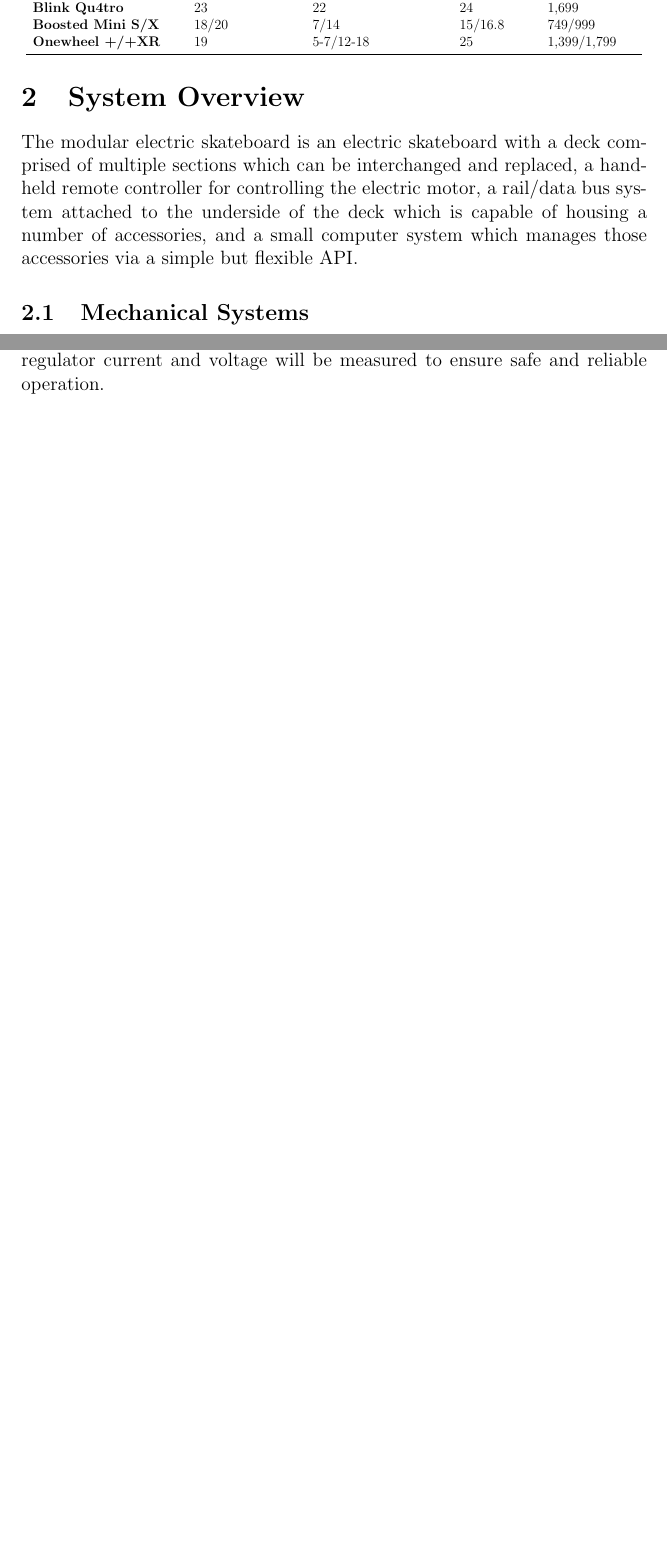
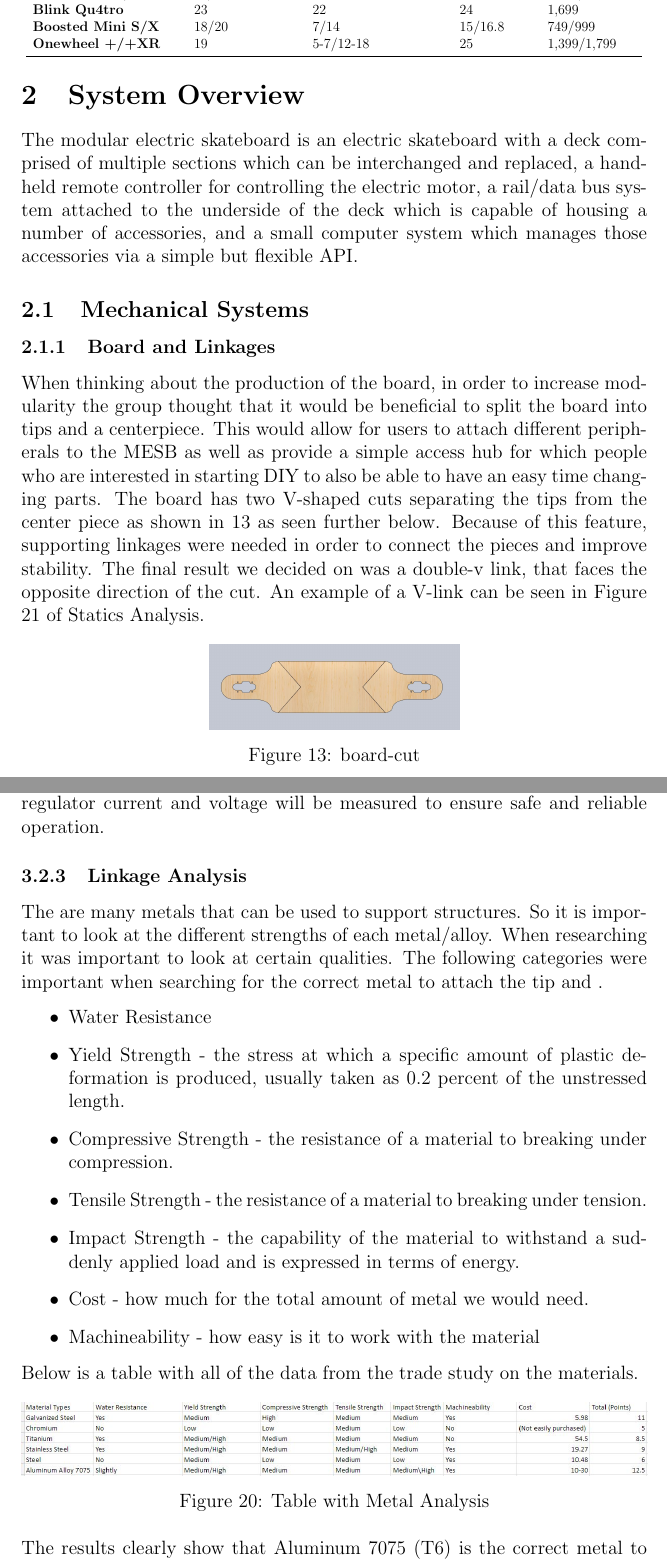
Before and after one commit to Modular-Electic-Skateboard-MQP/Final_Report, a LaTeX paper (report.tex): two parts of pages 10 and 17 of 19 before the commit and two parts of pages 10 and 19 of 21 after it, joined at a grey line, cut so that both start at the same text, the shorter picture padded with empty space. Compiled offline with pdfLaTeX.

Commit message:
Add files via upload
Added in supporting images, and additional sections.

```diff
--- a/report.tex
+++ b/report.tex
@@ -199,6 +198,17 @@
 The modular electric skateboard is an electric skateboard with a deck comprised of multiple sections which can be interchanged and replaced, a handheld remote controller for controlling the electric motor, a rail/data bus system attached to the underside of the deck which is capable of housing a number of accessories, and a small computer system which manages those accessories via a simple but flexible API.
 
 \subsection{Mechanical Systems}
+\subsubsection{Board and Linkages}
+When thinking about the production of the board, in order to increase modularity the group thought that it would be beneficial to split the board into tips and a centerpiece. This would allow for users to attach different peripherals to the MESB as well as provide a simple access hub for which people who are interested in starting DIY to also be able to have an easy time changing parts. The board has two V-shaped cuts separating the tips from the center piece as shown in \ref{board-cut} as seen further below. Because of this feature, supporting linkages were needed in order to connect the pieces and improve stability. The final result we decided on was a double-v link, that faces the opposite direction of the cut. An example of a V-link can be seen in Figure \ref{singlev} of Statics Analysis.
+
+\begin{figure}[!htbp]\centering
+\begin{minipage}{.5\textwidth}\centering
+\includegraphics[width=.8\textwidth]{board-cut.JPG}
+\captionof{figure}{board-cut}
+\label{board-cut}
+\end{minipage}
+\end{figure}
+
 \subsection{Control Systems and Control Processing}
 Figure \ref{ctrl-overview} outlines the general structure of the motor control system.
 
@@ -347,6 +357,26 @@
   \label{power-lv}
 \end{figure}
 There was no PSpice model available for the battery, so a model using experimentally determined voltages, resistances, and capicatances was implemented. The left hand side of the circuit is an array of different battery models for the same lithium cell at different charges, which are show on the top left. Pairs of identical models are connected in series because the circuit requires two lithium cells. The right hand side is the regulator circuit, composed of a simple LM7805 5V voltage regulator and several bypass power transistors to drive additional current. To ensure that the regulator circuit can provide steady voltage and that the batteries will stay within safe operating boundaries, the sets of batteries will be connected one at a time to the regulator circuit, and the regulator circuit will be connected to a load. Transient and steady-state characteristics of battery and regulator current and voltage will be measured to ensure safe and reliable operation.
+\subsubsection{Linkage Analysis}
+The are many metals that can be used to support structures. So it is important to look at the different strengths of each metal/alloy. When researching it was important to look at certain qualities. The following categories were important when searching for the correct metal to attach the tip and .
+\begin{itemize}
+\item Water Resistance
+\item Yield Strength - the stress at which a specific amount of plastic deformation is produced, usually taken as 0.2 percent of the unstressed length.
+\item Compressive Strength - the resistance of a material to breaking under compression.
+\item Tensile Strength - the resistance of a material to breaking under tension.
+\item Impact Strength - the capability of the material to withstand a suddenly applied load and is expressed in terms of energy.
+\item Cost - how much for the total amount of metal we would need.
+\item Machineability - how easy is it to work with the material
+\end{itemize}
+Below is a table with all of the data from the trade study on the materials.
+\begin{figure}[!htbp]\centering
+  \includegraphics[width=\linewidth]{metals.JPG}
+  \caption{Table with Metal Analysis}
+  \label{metals}
+\end{figure}
+\newline
+The results clearly show that Aluminum 7075 (T6) is the correct metal to support the board.
+
 \subsubsection{Statics Analysis}
 When producing a board, it is important to make sure that it has enough safety and security for consumers to ride without fear of board breaking. To make the board more modular, the tips were separated from the centerpiece, so that meant a supporting link(s) was needed to keep the board together. Using SolidWorks, the group 3D modeled the board and possible linkage types. The average pressure generated from a person is about 16 psi, so when running simulations, the assembly was tested at 18 psi to guarantee that it could support a vast majority of people. Through this testing it was apparent which linkages were more effective than others.
 \newline
```
Also changed, not shown: figs/board-cut.JPG (added), figs/metals.JPG (added), report.tex (1 more changed lines).
